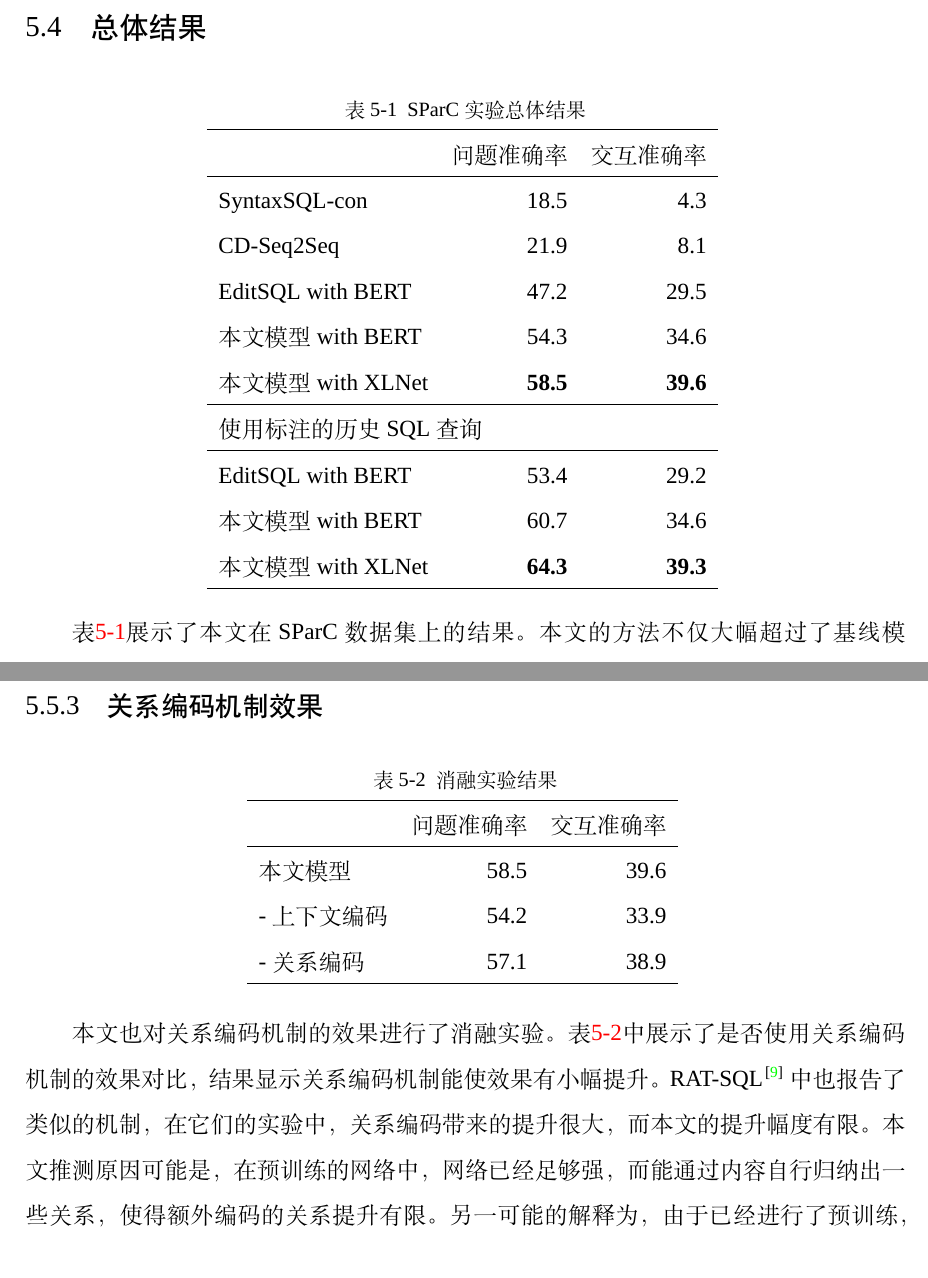
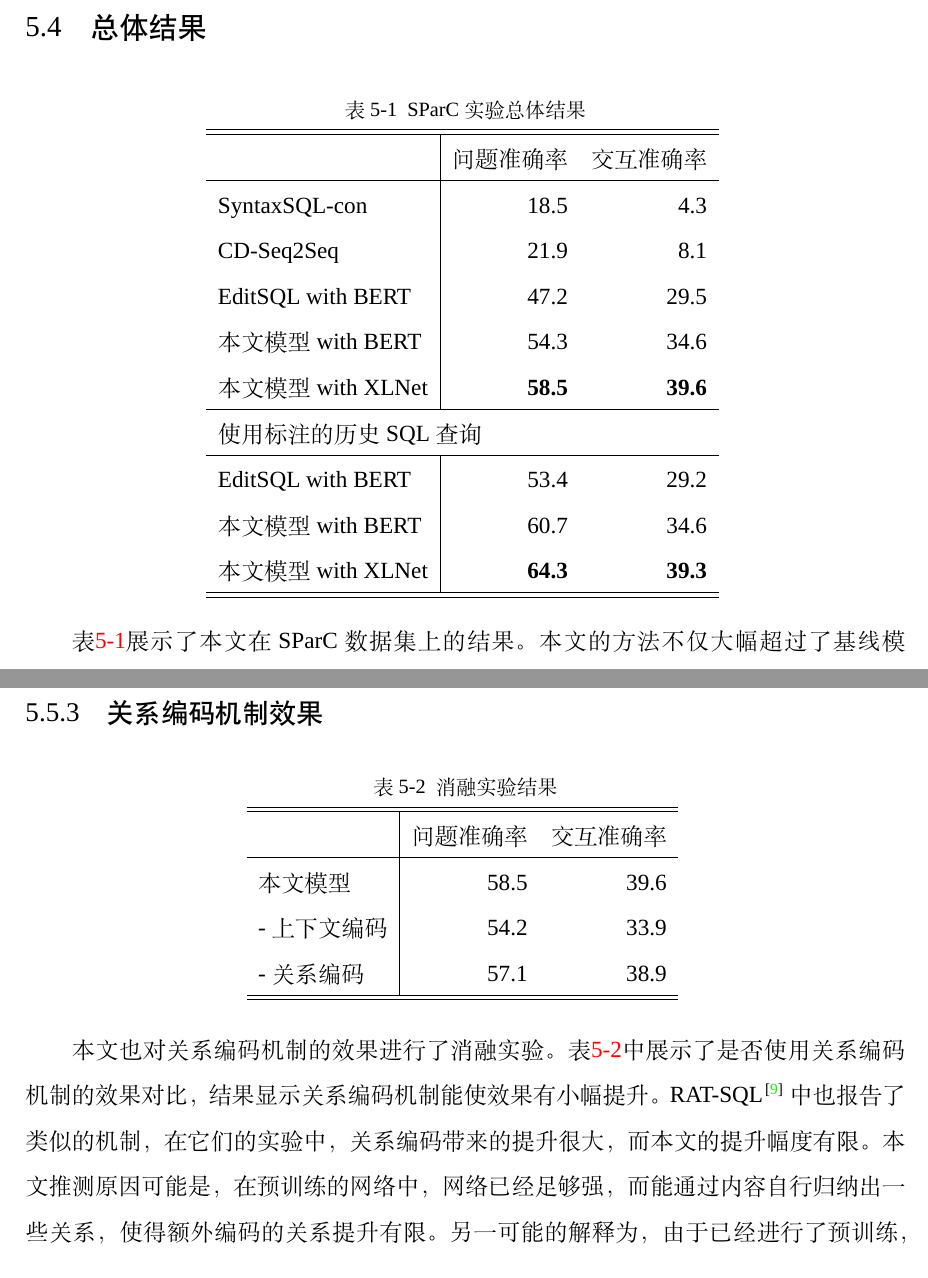
Before and after one commit to huww98/bachelor_thesis, a LaTeX thesis (scutthesis.tex, which reads experiments.tex): two parts of pages 30 and 33 of 40, joined at a grey line, cut so that both start at the same text. Compiled offline with XeLaTeX; a missing font is replaced by an installed copy or a similar font.

Commit message:
refine table

```diff
--- a/experiments.tex
+++ b/experiments.tex
@@ -19,8 +19,8 @@
 \begin{table}[]
     \centering
     \caption{SParC实验总体结果}
-    \begin{tabular}{lrr}
-    \hline
+    \begin{tabular}{l|rr}
+    \hline\hline
                         & 问题准确率 & 交互准确率 \\ \hline
     SyntaxSQL-con       & 18.5  & 4.3   \\
     CD-Seq2Seq          & 21.9  & 8.1   \\
@@ -30,7 +30,7 @@
     \multicolumn{3}{l}{使用标注的历史SQL查询}    \\ \hline
     EditSQL with   BERT & 53.4  & 29.2  \\
     本文模型 with BERT      & 60.7  & 34.6  \\
-    本文模型 with XLNet     & \textbf{64.3}  & \textbf{39.3}  \\ \hline
+    本文模型 with XLNet     & \textbf{64.3}  & \textbf{39.3}  \\ \hline\hline
     \end{tabular}
     \label{overall-results}
 \end{table}
@@ -90,12 +90,12 @@ EditSQL也进行了SQL预处理，但没有对此进行讨论。EditSQL的预处
 \begin{table}[]
     \centering
     \caption{消融实验结果}
-    \begin{tabular}{lrr}
-    \hline
+    \begin{tabular}{l|rr}
+    \hline\hline
             & 问题准确率 & 交互准确率 \\ \hline
     本文模型    & 58.5  & 39.6  \\
     - 上下文编码 & 54.2  & 33.9  \\
-    - 关系编码  & 57.1  & 38.9  \\ \hline
+    - 关系编码  & 57.1  & 38.9  \\ \hline\hline
     \end{tabular}
     \label{ablation-results}
 \end{table}
```
Also changed, not shown: text_to_sql.tex (+1 -1 lines), scutthesis.pdf.
